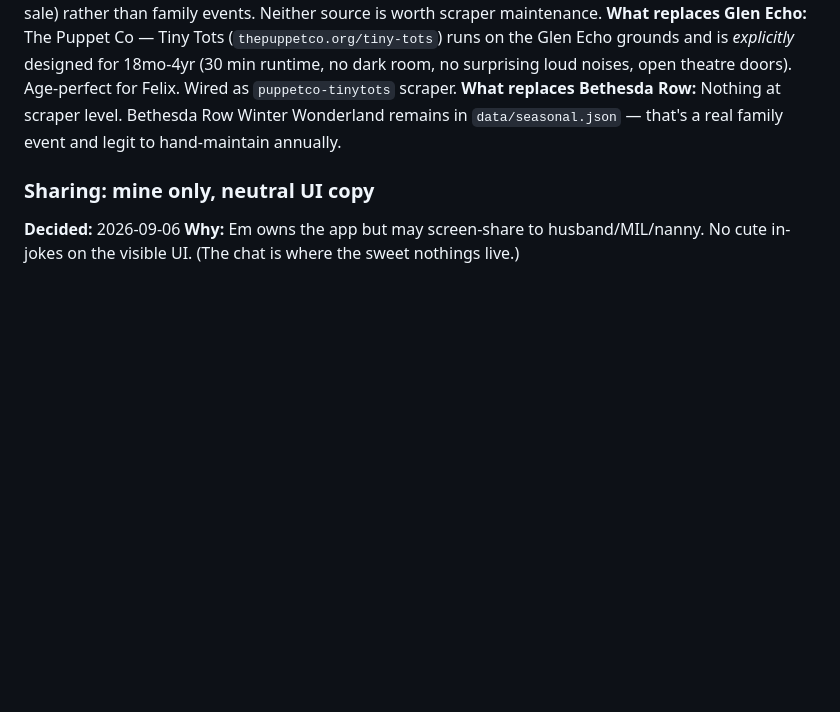
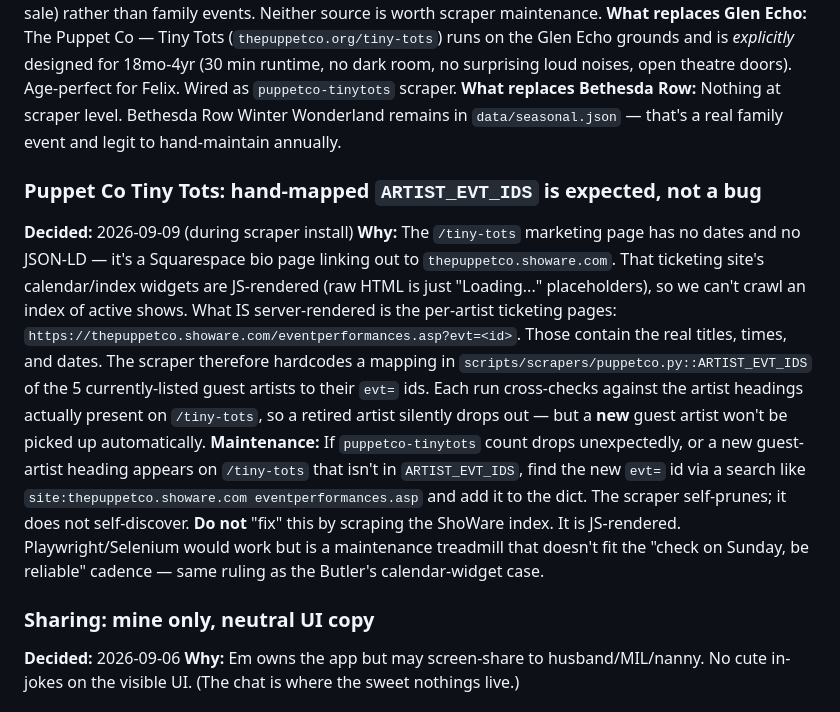
Before and after one commit to opoo-em/little-dmv, a Markdown page: docs/decisions.md, the part around the change. GitHub-like rendering; blank space fills up the shorter version.

Commit message:
decisions: file the puppetco ARTIST_EVT_IDS liability
Puppet Co Tiny Tots hardcodes a 5-artist -> ShoWare evt= id mapping
because there's no crawlable index (ticketing site is JS-rendered). File
this as an expected design constraint so a future maintainer doesn't
"fix" it back to scraping the calendar widget, and knows how to add a
new guest artist when one appears on /tiny-tots.

Co-Authored-By: Claude Opus 4.7 <noreply@anthropic.com>
Claude-Session: https://claude.ai/code/session_01Sj7jJyEckyUAML5raq3seW

```diff
--- a/docs/decisions.md
+++ b/docs/decisions.md
@@ -113,6 +113,12 @@ New data points, new features, new sources, new display ideas — these are 50/5
 **What replaces Glen Echo:** The Puppet Co — Tiny Tots (`thepuppetco.org/tiny-tots`) runs on the Glen Echo grounds and is *explicitly* designed for 18mo-4yr (30 min runtime, no dark room, no surprising loud noises, open theatre doors). Age-perfect for Felix. Wired as `puppetco-tinytots` scraper.
 **What replaces Bethesda Row:** Nothing at scraper level. Bethesda Row Winter Wonderland remains in `data/seasonal.json` — that's a real family event and legit to hand-maintain annually.
 
+### Puppet Co Tiny Tots: hand-mapped `ARTIST_EVT_IDS` is expected, not a bug
+**Decided:** 2026-09-09 (during scraper install)
+**Why:** The `/tiny-tots` marketing page has no dates and no JSON-LD — it's a Squarespace bio page linking out to `thepuppetco.showare.com`. That ticketing site's calendar/index widgets are JS-rendered (raw HTML is just "Loading..." placeholders), so we can't crawl an index of active shows. What IS server-rendered is the per-artist ticketing pages: `https://thepuppetco.showare.com/eventperformances.asp?evt=<id>`. Those contain the real titles, times, and dates. The scraper therefore hardcodes a mapping in `scripts/scrapers/puppetco.py::ARTIST_EVT_IDS` of the 5 currently-listed guest artists to their `evt=` ids. Each run cross-checks against the artist headings actually present on `/tiny-tots`, so a retired artist silently drops out — but a **new** guest artist won't be picked up automatically.
+**Maintenance:** If `puppetco-tinytots` count drops unexpectedly, or a new guest-artist heading appears on `/tiny-tots` that isn't in `ARTIST_EVT_IDS`, find the new `evt=` id via a search like `site:thepuppetco.showare.com eventperformances.asp` and add it to the dict. The scraper self-prunes; it does not self-discover.
+**Do not** "fix" this by scraping the ShoWare index. It is JS-rendered. Playwright/Selenium would work but is a maintenance treadmill that doesn't fit the "check on Sunday, be reliable" cadence — same ruling as the Butler's calendar-widget case.
+
 ### Sharing: mine only, neutral UI copy
 **Decided:** 2026-09-06
 **Why:** Em owns the app but may screen-share to husband/MIL/nanny. No cute in-jokes on the visible UI. (The chat is where the sweet nothings live.)
```
